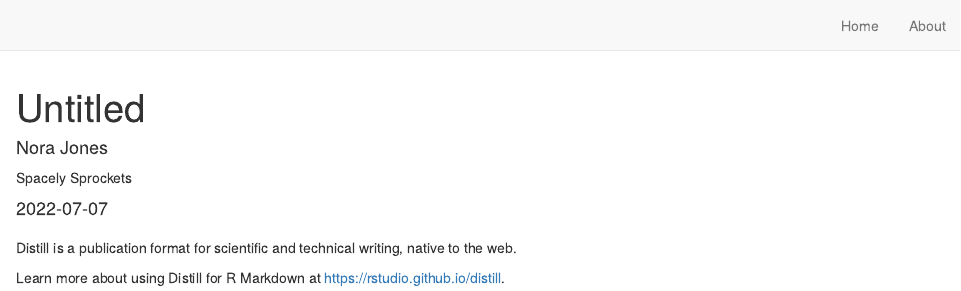
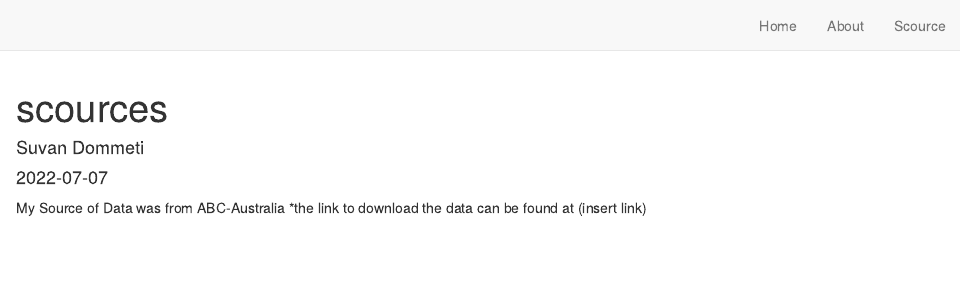
Before and after one commit to SuvanD0/Polarizing-words-in-media-over-time, an R Markdown document (sources.Rmd): the page in a window 1100 px wide, from its top. Rendered offline with R 4.5, knitr and Pandoc, with nearby package versions; drawn as R Markdown's standard HTML page in place of the format the file asks for.

Commit message:
Adding the scource tab

````diff
--- a/_site.yml
+++ b/_site.yml
@@ -9,4 +9,6 @@ navbar:
       href: index.html
     - text: "About"
       href: about.html
+    - text: "Scource"
+      href: sources.rmd
 output: distill::distill_article
--- a/sources.Rmd
+++ b/sources.Rmd
@@ -1,12 +1,9 @@
 ---
-title: "Untitled"
+title: "scources"
 description: |
   A new article created using the Distill format.
 author:
-  - name: Nora Jones
-    url: https://example.com/norajones
-    affiliation: Spacely Sprockets
-    affiliation_url: https://example.com/spacelysprokets
+  - name: Suvan Dommeti
 date: "`r Sys.Date()`"
 output: distill::distill_article
 ---
@@ -15,6 +12,5 @@ output: distill::distill_article
 knitr::opts_chunk$set(echo = FALSE)
 ```
 
-Distill is a publication format for scientific and technical writing, native to the web.
-
-Learn more about using Distill for R Markdown at <https://rstudio.github.io/distill>.
+My Source of Data was from ABC-Australia
+*the link to download the data can be found at (insert link)
````
Also changed, not shown: index.Rmd (+3 -4 lines), docs/search.json, 1 other file.
